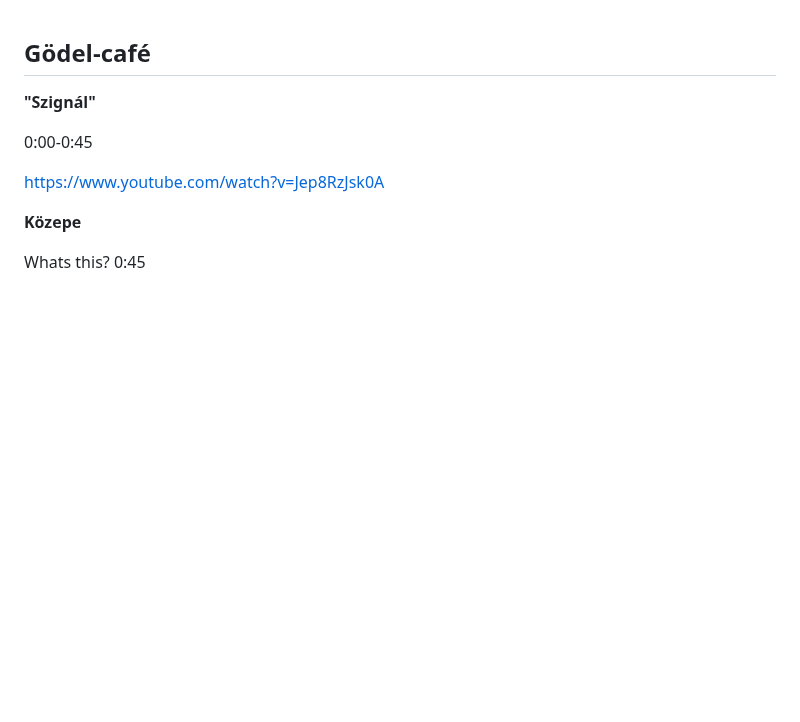
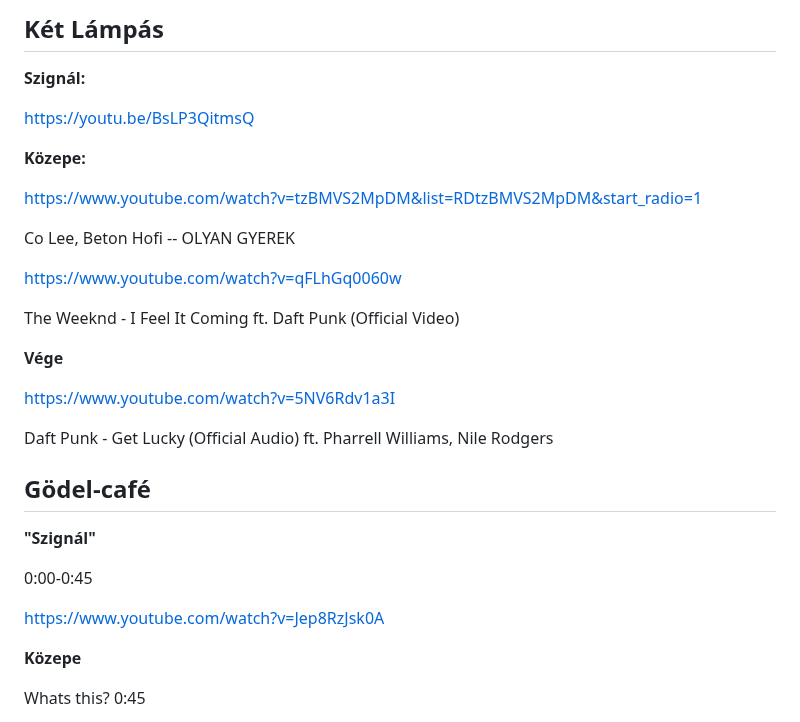
Before and after one commit to mozow01/InfoMC, a Markdown page: kl.md, the part around the change. Rendered like a GitHub page; blank space fills up the shorter version.

```diff
--- a/kl.md
+++ b/kl.md
@@ -1,3 +1,26 @@
+## Két Lámpás
+
+**Szignál:**
+
+https://youtu.be/BsLP3QitmsQ
+
+**Közepe:**
+
+https://www.youtube.com/watch?v=tzBMVS2MpDM&list=RDtzBMVS2MpDM&start_radio=1
+
+Co Lee, Beton Hofi -- OLYAN GYEREK
+
+https://www.youtube.com/watch?v=qFLhGq0060w
+
+The Weeknd - I Feel It Coming ft. Daft Punk (Official Video)
+
+**Vége**
+
+https://www.youtube.com/watch?v=5NV6Rdv1a3I
+
+Daft Punk - Get Lucky (Official Audio) ft. Pharrell Williams, Nile Rodgers
+
+
 ## Gödel-café
 
 **"Szignál"**
```
